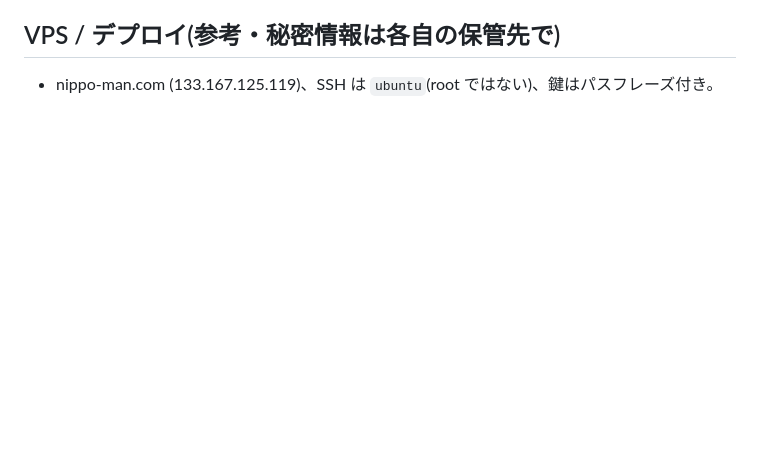
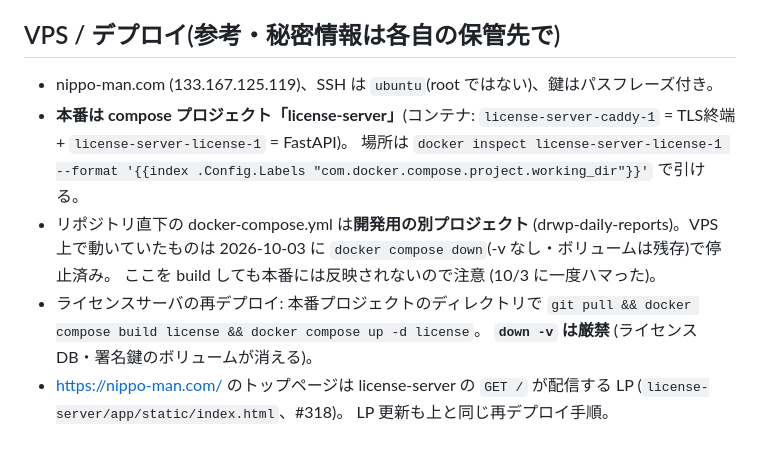
Before and after one commit to bingobongo-2026/drwp-daily-reports, a Markdown page: docs/handoff.md, the part around the change. Rendered like a GitHub page; blank space fills up the shorter version.

Commit message:
docs: handoff にVPSの本番/開発composeプロジェクト構成と再デプロイ手順を記録 (#319)
- 本番 = compose プロジェクト license-server (caddy + license)。
  リポジトリ直下の docker-compose.yml は開発用の別プロジェクトで、
  build しても本番に反映されない (2026-10-03 に混同が発生)
- 開発用プロジェクトは VPS 上では down 済み (-v なし)
- 再デプロイ手順と down -v 厳禁の注意、トップページLP (#318) の配信元を記載


Claude-Session: https://claude.ai/code/session_01BEn4Du2CKYv3vkJThY381u

Co-authored-by: Claude <noreply@anthropic.com>

```diff
--- a/docs/handoff.md
+++ b/docs/handoff.md
@@ -230,3 +230,17 @@ AIエラーの生表示 など)。着手時はデバッグ報告の一覧を参
 
 ## VPS / デプロイ(参考・秘密情報は各自の保管先で)
 - nippo-man.com (133.167.125.119)、SSH は `ubuntu`(root ではない)、鍵はパスフレーズ付き。
+- **本番は compose プロジェクト「license-server」**(コンテナ:
+  `license-server-caddy-1` = TLS終端 + `license-server-license-1` = FastAPI)。
+  場所は `docker inspect license-server-license-1 --format
+  '{{index .Config.Labels "com.docker.compose.project.working_dir"}}'` で引ける。
+- リポジトリ直下の docker-compose.yml は**開発用の別プロジェクト**
+  (drwp-daily-reports)。VPS 上で動いていたものは 2026-10-03 に
+  `docker compose down`(-v なし・ボリュームは残存)で停止済み。
+  ここを build しても本番には反映されないので注意 (10/3 に一度ハマった)。
+- ライセンスサーバの再デプロイ: 本番プロジェクトのディレクトリで
+  `git pull && docker compose build license && docker compose up -d license`。
+  **`down -v` は厳禁** (ライセンスDB・署名鍵のボリュームが消える)。
+- https://nippo-man.com/ のトップページは license-server の
+  `GET /` が配信する LP (`license-server/app/static/index.html`、#318)。
+  LP 更新も上と同じ再デプロイ手順。
```
